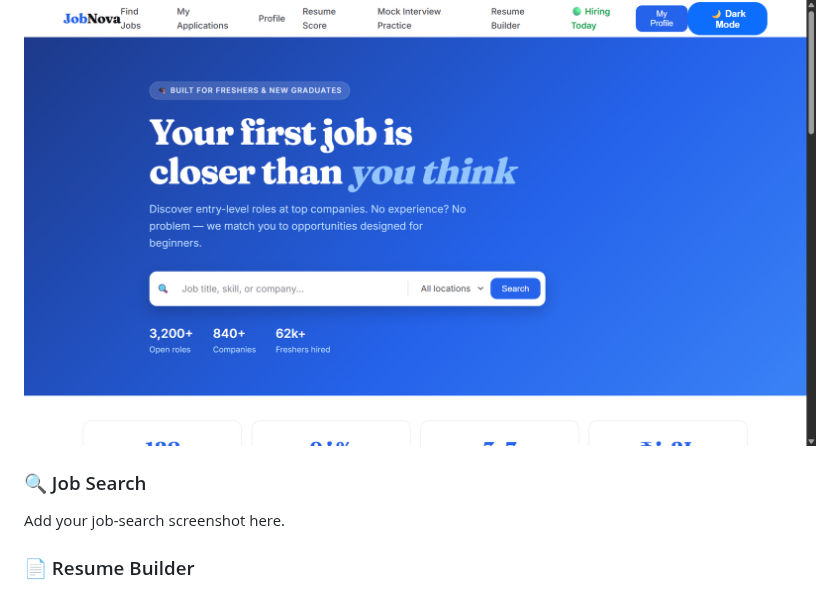
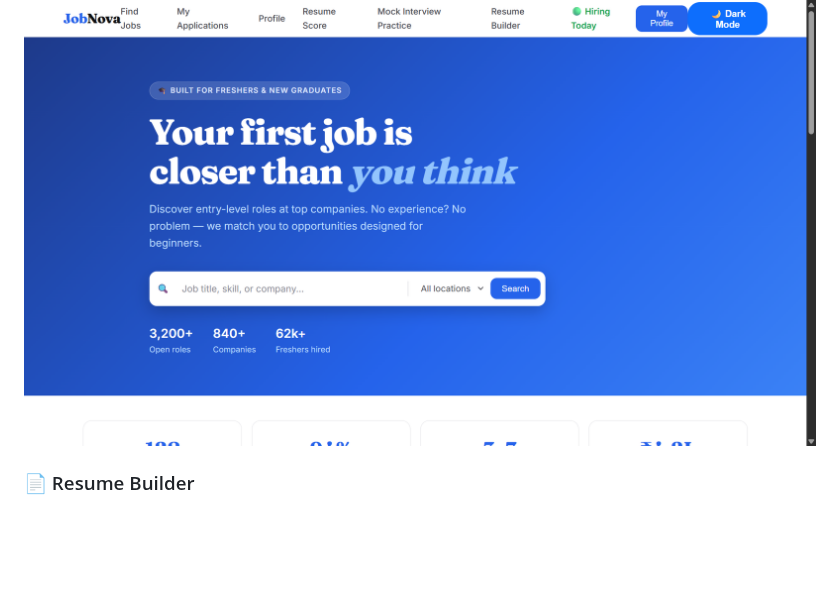
Before and after one commit to krgowsalya1406-gif/Online-Job-Portal, a Markdown page: README.md, the part around one of its changes. GitHub-like rendering; blank space fills up the shorter version.

```diff
--- a/README.md
+++ b/README.md
@@ -63,9 +63,5 @@ A personalized dashboard that provides users with quick access to jobs, applicat
 ![dashboard](dashboards.png)
 
 
-### 🔍 Job Search
-
-Add your job-search screenshot here.
-
 ### 📄 Resume Builder
 
```
Also changed, not shown: other parts of README.md (+2 -1 lines).
